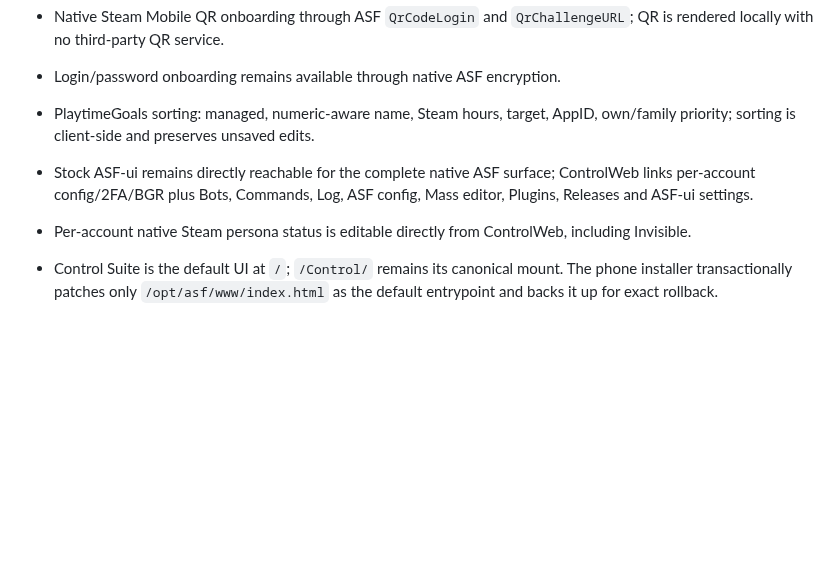
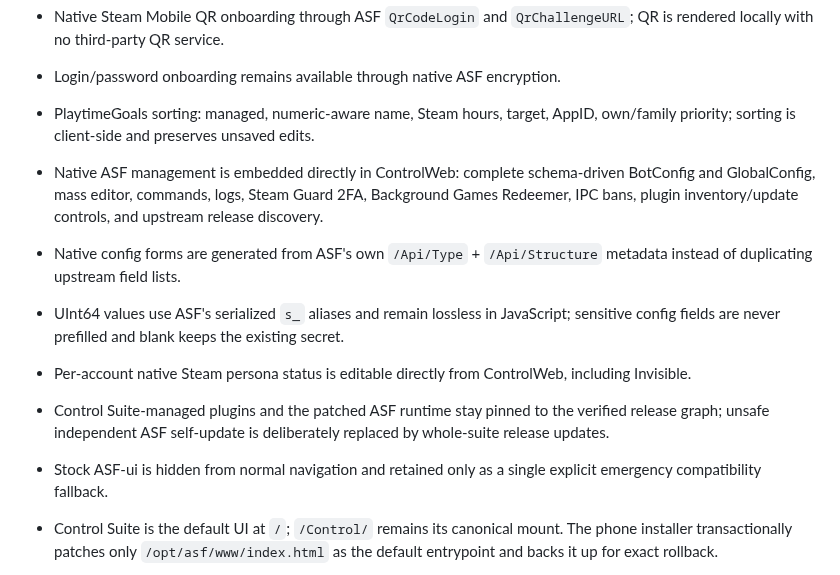
Before and after one commit to M0npet/asf-control-suite, a Markdown page: docs/FUNCTION_MATRIX.md, the part around the change. Drawn GitHub-style; blank space fills up the shorter version.

Commit message:
docs: record embedded native ASF parity

```diff
--- a/docs/FUNCTION_MATRIX.md
+++ b/docs/FUNCTION_MATRIX.md
@@ -31,8 +31,12 @@
 - Native Steam Mobile QR onboarding through ASF `QrCodeLogin` and `QrChallengeURL`; QR is rendered locally with no third-party QR service.
 - Login/password onboarding remains available through native ASF encryption.
 - PlaytimeGoals sorting: managed, numeric-aware name, Steam hours, target, AppID, own/family priority; sorting is client-side and preserves unsaved edits.
-- Stock ASF-ui remains directly reachable for the complete native ASF surface; ControlWeb links per-account config/2FA/BGR plus Bots, Commands, Log, ASF config, Mass editor, Plugins, Releases and ASF-ui settings.
+- Native ASF management is embedded directly in ControlWeb: complete schema-driven BotConfig and GlobalConfig, mass editor, commands, logs, Steam Guard 2FA, Background Games Redeemer, IPC bans, plugin inventory/update controls, and upstream release discovery.
+- Native config forms are generated from ASF's own `/Api/Type` + `/Api/Structure` metadata instead of duplicating upstream field lists.
+- UInt64 values use ASF's serialized `s_` aliases and remain lossless in JavaScript; sensitive config fields are never prefilled and blank keeps the existing secret.
 - Per-account native Steam persona status is editable directly from ControlWeb, including Invisible.
+- Control Suite-managed plugins and the patched ASF runtime stay pinned to the verified release graph; unsafe independent ASF self-update is deliberately replaced by whole-suite release updates.
+- Stock ASF-ui is hidden from normal navigation and retained only as a single explicit emergency compatibility fallback.
 
 - Control Suite is the default UI at `/`; `/Control/` remains its canonical mount. The phone installer transactionally patches only `/opt/asf/www/index.html` as the default entrypoint and backs it up for exact rollback.
 - Reuses the stock ASF-ui locale preference key `asf-ui:locale`; changing English/Ukrainian from ControlWeb updates the same preference.
```
